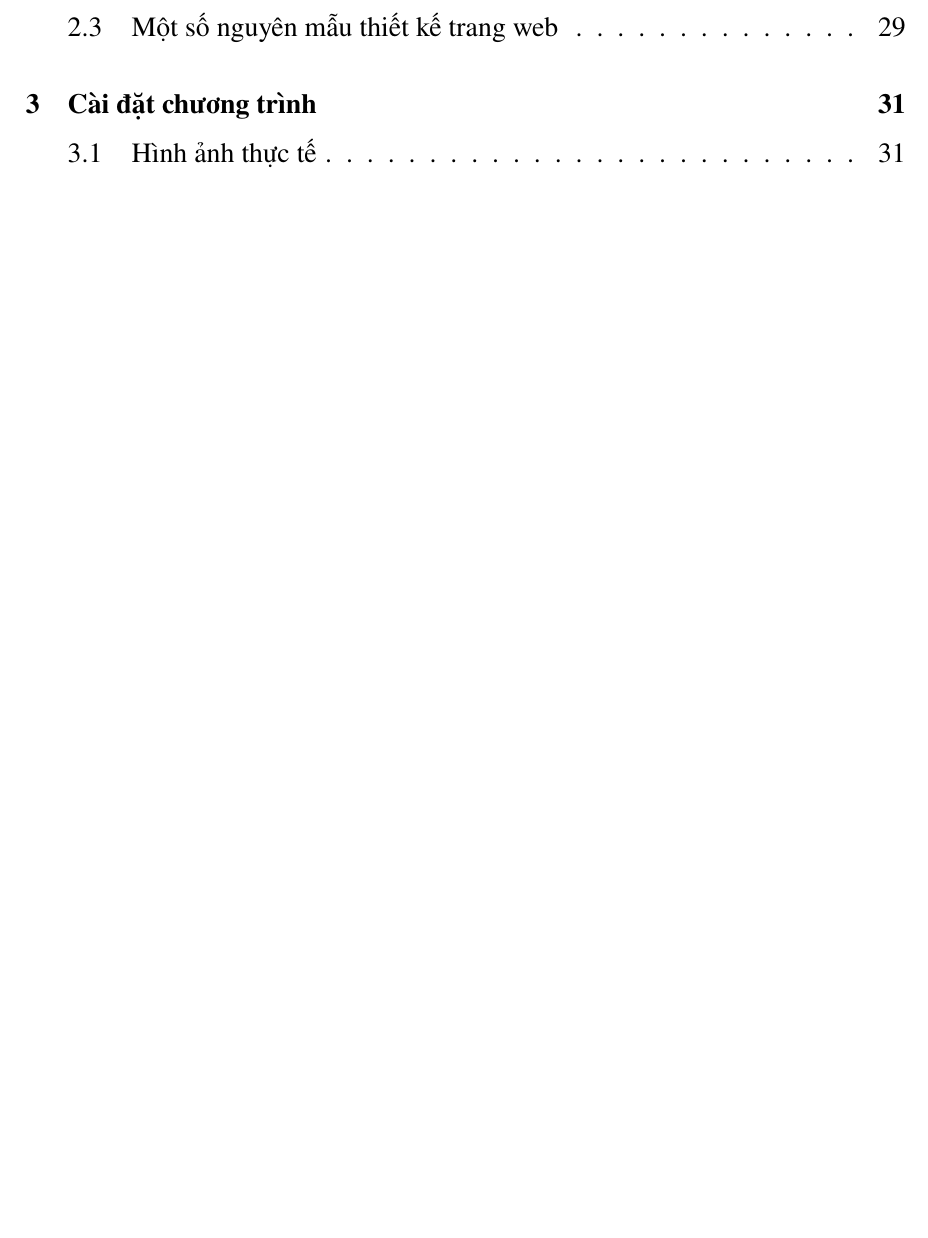
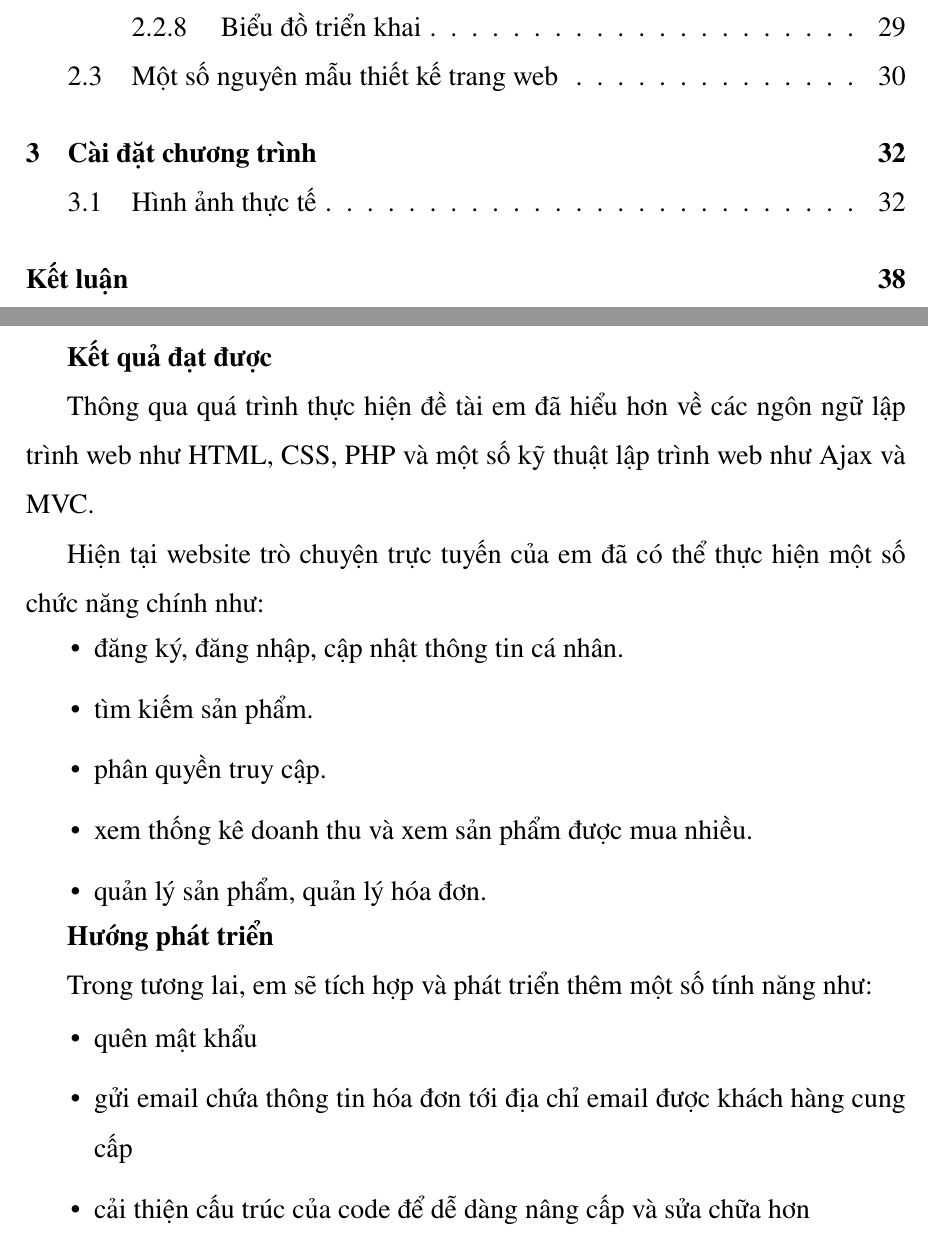
Before and after one commit to nguyenhai97/LaTeX-Template, a LaTeX document (Report/main.tex, which reads Report/config.tex, Report/tex/ketluan.tex): part of page 3 of 39 before the commit and two parts of pages 3 and 41 of 41 after it, the two joined at a grey line, cut at the place of the change, the shorter picture padded with empty space. Compiled offline with pdfLaTeX.

Commit message:
add nhan xet

```diff
--- a/Report/config.tex
+++ b/Report/config.tex
@@ -17,6 +17,12 @@
 	\fancyhead[]{}
 	\cfoot[]{\thepage}
 	\setcounter{page}{1}
+}
+\newcommand{\Pointilles}[2][3]{%
+    \par\nobreak
+    \noindent\rule{0pt}{1.5\baselineskip}% Provides a larger gap between the preceding paragraph and the dots
+    \multido{}{#2}{\noindent\makebox[\linewidth]{\rule{0pt}{#1\baselineskip}\dotfill}\endgraf}% ... dotted lines ...
+    \bigskip% Gap between dots and next paragraph
 }
 \newenvironment{boxed}
     {
--- a/Report/main.tex
+++ b/Report/main.tex
@@ -23,6 +23,8 @@
 %tabular with wrap
 \usepackage{tabularx}
 \usepackage{fancyhdr}
+%multi dot
+\usepackage{multido}
 \input{config.tex}
 
 \renewcommand{\baselinestretch}{1.5}
--- a/Report/tex/ketluan.tex
+++ b/Report/tex/ketluan.tex
@@ -1 +1,33 @@
-\textbf{Kết luận}
+\addcontentsline{toc}{chapter}{Kết luận}
+\noindent\textbf{Kết luận}
+
+\textbf{Kết quả đạt được}
+
+Thông qua quá trình thực hiện đề tài em đã hiểu hơn về các ngôn ngữ lập
+trình web như HTML, CSS, PHP và một số kỹ thuật lập trình web như Ajax và
+MVC.
+
+Hiện tại website trò chuyện trực tuyến của em đã có thể thực hiện một số chức năng chính như:
+\begin{itemize}
+    \vspace{-1em}
+    \itemsep0em
+    \item đăng ký, đăng nhập, cập nhật thông tin cá nhân.
+    \item tìm kiếm sản phẩm.
+    \item phân quyền truy cập.
+    \item xem thống kê doanh thu và xem sản phẩm được mua nhiều.
+    \item quản lý sản phẩm, quản lý hóa đơn.
+    \vspace{-1em}
+\end{itemize}
+
+\textbf{Hướng phát triển}
+
+Trong tương lai, em sẽ tích hợp và phát triển thêm một số tính năng như:
+
+\begin{itemize}
+    \vspace{-1em}
+    \itemsep0em
+    \item quên mật khẩu
+    \item gửi email chứa thông tin hóa đơn tới địa chỉ email được khách hàng cung cấp
+    \item cải thiện cấu trúc của code để dễ dàng nâng cấp và sửa chữa hơn
+    \vspace{-1em}
+\end{itemize}
```
Also changed, not shown: Report/tex/chuong_2.tex (+7 -0 lines), Report/tex/nhanxet.tex (added, +4 -0 lines), Report/tex/tailieuthamkhao.tex (added), Report/main.tex (1 more changed lines), 3 other files.
